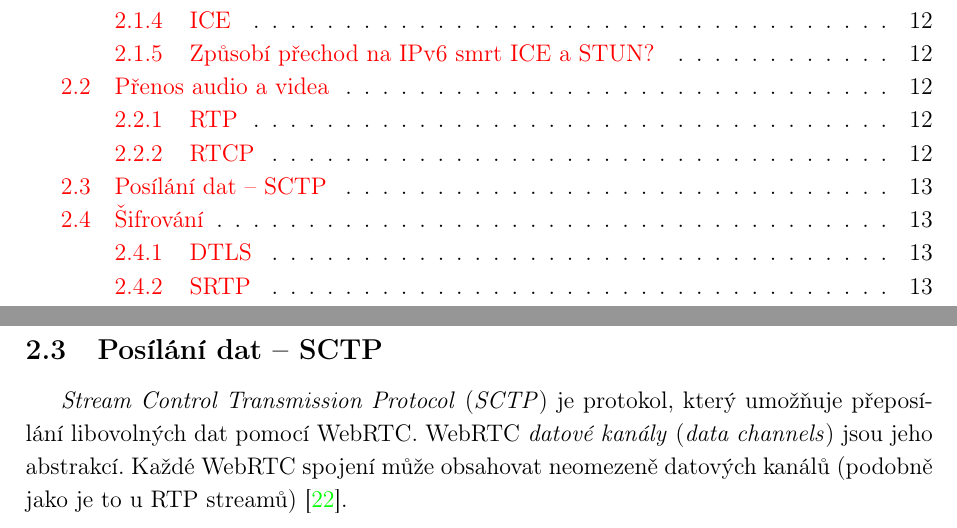
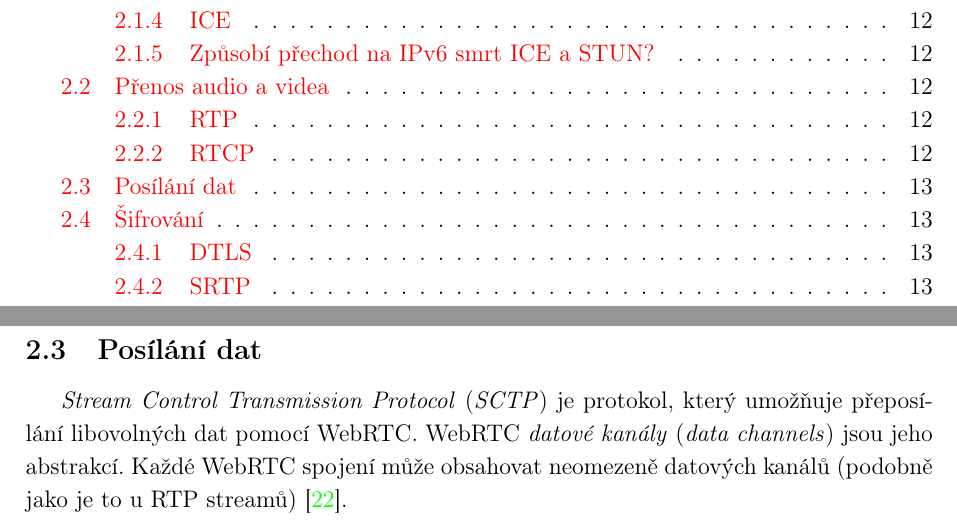
Before and after one commit to SimonBrandner/MatrixRTC-thesis, a LaTeX document (matrixRTC.tex, which reads sections/webrtc.tex): two parts of pages 4 and 13 of 44, joined at a grey line, cut so that both start at the same text. Compiled offline with pdfLaTeX.

Commit message:
Wording
Signed-off-by: Šimon Brandner <simon.bra.ag@gmail.com>

```diff
--- a/sections/webrtc.tex
+++ b/sections/webrtc.tex
@@ -315,11 +315,11 @@ vývojáři informace o časování a pořadí paketů, je ale nezávislé na ko
 přeposílání metadat o RTP spojení. Obvykle se jedná o metadata, jako je např.
 ztráta paketů \cite{WebRTCForTheCurious}.
 
-\subsection{Posílání dat -- SCTP}\label{sctp}
+\subsection{Posílání dat}\label{sctp}
 
 \textit{Stream Control Transmission Protocol} (\textit{SCTP}) je protokol, který
 umožňuje přeposílání libovolných dat pomocí WebRTC. WebRTC \textit{datové
-	kanály} (\textit{data channels}) jsou jeho abstrakcí. Každé WebRTC spojení může
+kanály} (\textit{data channels}) jsou jeho abstrakcí. Každé WebRTC spojení může
 obsahovat neomezeně datových kanálů (podobně jako je to u RTP streamů)
 \cite{WebRTCForTheCurious}.
 
```
